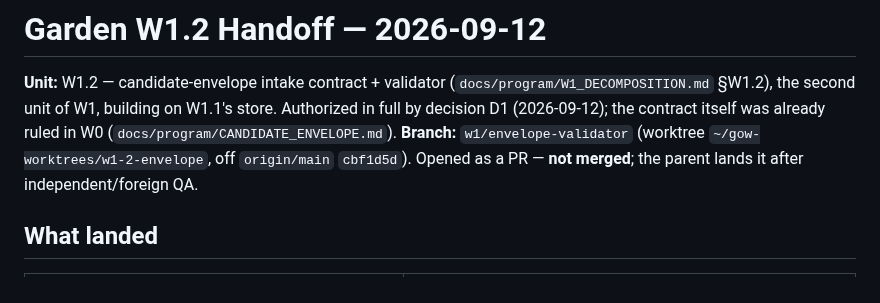
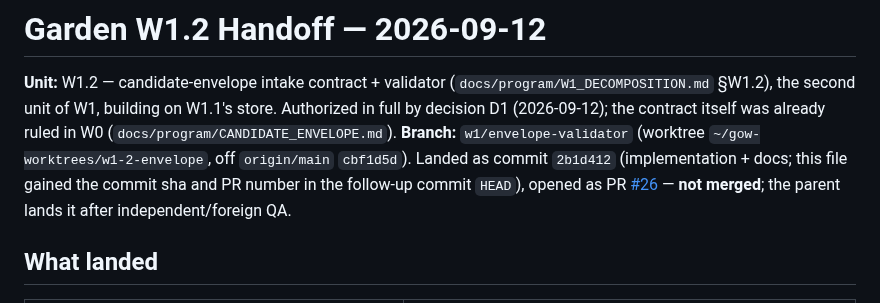
Before and after one commit to mschwar/Garden-of-Wisdom, a Markdown page: GARDEN_W1_2_HANDOFF.md, the part around the change. Rendered like a GitHub page.

Commit message:
docs: record W1.2's commit sha and PR number in the handoff and queue

```diff
--- a/GARDEN_W1_2_HANDOFF.md
+++ b/GARDEN_W1_2_HANDOFF.md
@@ -4,7 +4,10 @@
 §W1.2), the second unit of W1, building on W1.1's store. Authorized in full by decision D1
 (2026-09-12); the contract itself was already ruled in W0 (`docs/program/CANDIDATE_ENVELOPE.md`).
 **Branch:** `w1/envelope-validator` (worktree `~/gow-worktrees/w1-2-envelope`, off `origin/main`
-`cbf1d5d`). Opened as a PR — **not merged**; the parent lands it after independent/foreign QA.
+`cbf1d5d`). Landed as commit `2b1d412` (implementation + docs; this file gained the commit sha and
+PR number in the follow-up commit `HEAD`), opened as PR
+[#26](https://github.com/mschwar/Garden-of-Wisdom/pull/26) — **not merged**; the parent lands it
+after independent/foreign QA.
 
 ## What landed
 
```
Also changed, not shown: docs/queue.md (+3 -1 lines).
